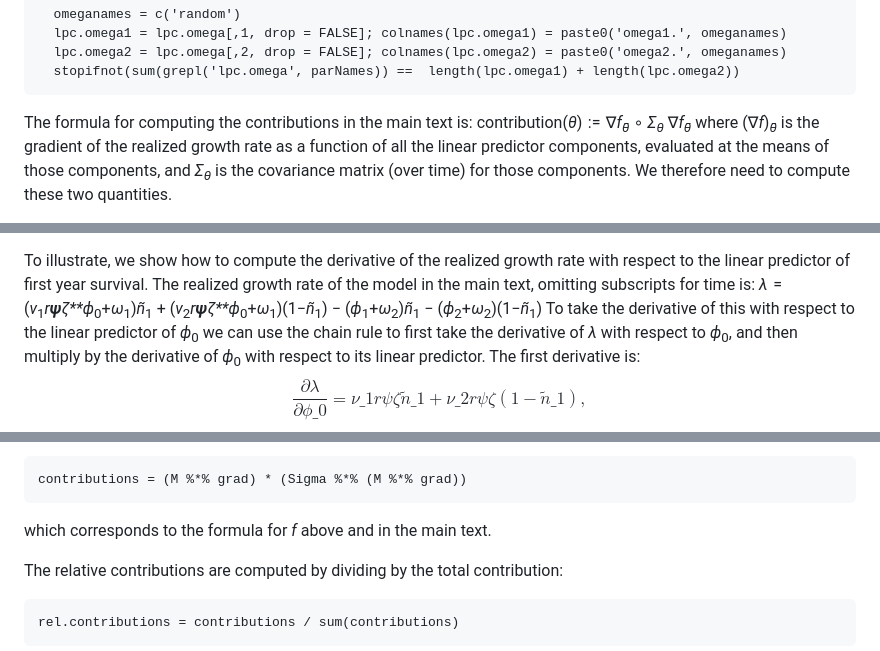
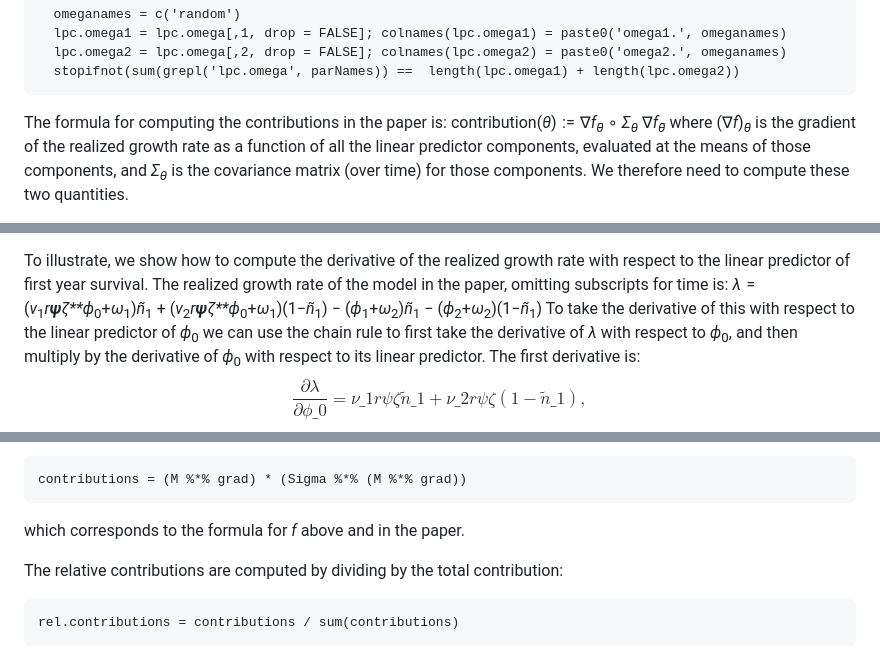
Before and after one commit to jknape/variance-decomp, a Markdown page: README.md, 3 parts joined by grey strips. Rendered like a GitHub page.

```diff
--- a/README.md
+++ b/README.md
@@ -158,7 +155,7 @@ rows (years, 25 time steps in our case).
       lpc.omega2 = lpc.omega[,2, drop = FALSE]; colnames(lpc.omega2) = paste0('omega2.', omeganames)
       stopifnot(sum(grepl('lpc.omega', parNames)) ==  length(lpc.omega1) + length(lpc.omega2))
 
-The formula for computing the contributions in the main text is:
+The formula for computing the contributions in the paper is:
 contribution(*θ*) := ∇*f*<sub>*θ̄*</sub> ∘ *Σ*<sub>*θ*</sub> ∇*f*<sub>*θ̄*</sub>
 where (∇*f*)<sub>*θ̄*</sub> is the gradient of the realized growth rate
 as a function of all the linear predictor components, evaluated at the
@@ -216,7 +213,7 @@ differentiation software, e.g. using the function `D` in R.
 
 To illustrate, we show how to compute the derivative of the realized
 growth rate with respect to the linear predictor of first year survival.
-The realized growth rate of the model in the main text, omitting
+The realized growth rate of the model in the paper, omitting
 subscripts for time is:
 *λ* = (*ν*<sub>1</sub>*r**ψ**ζ**ϕ*<sub>0</sub>+*ω*<sub>1</sub>)*ñ*<sub>1</sub> + (*ν*<sub>2</sub>*r**ψ**ζ**ϕ*<sub>0</sub>+*ω*<sub>1</sub>)(1−*ñ*<sub>1</sub>) − (*ϕ*<sub>1</sub>+*ω*<sub>2</sub>)*ñ*<sub>1</sub> − (*ϕ*<sub>2</sub>+*ω*<sub>2</sub>)(1−*ñ*<sub>1</sub>)
 To take the derivative of this with respect to the linear predictor of
@@ -316,7 +313,7 @@ components using
 
     contributions = (M %*% grad) * (Sigma %*% (M %*% grad))
 
-which corresponds to the formula for *f* above and in the main text.
+which corresponds to the formula for *f* above and in the paper.
 
 The relative contributions are computed by dividing by the total
 contribution:
```
Also changed, not shown: other parts of README.md (+3 -6 lines).
